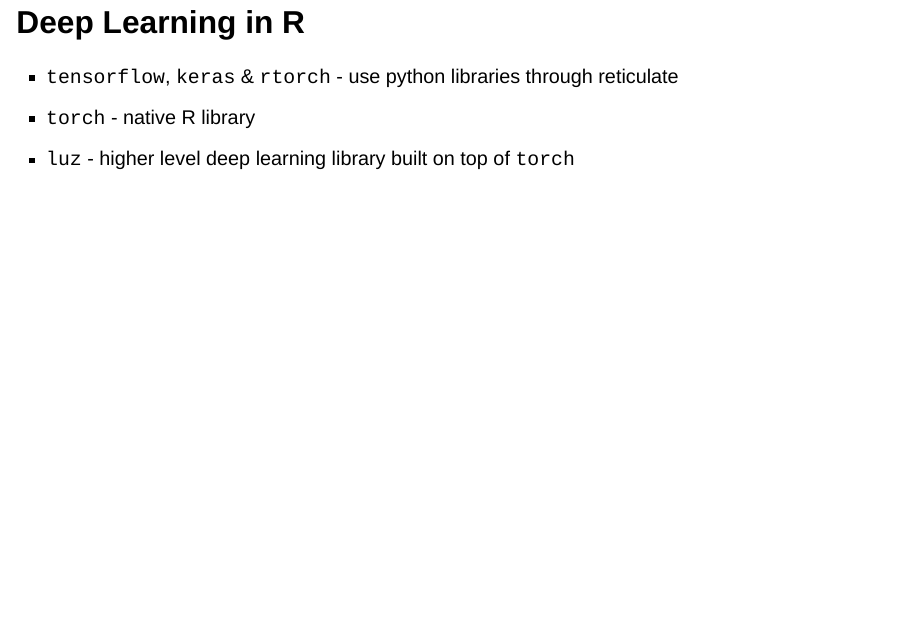
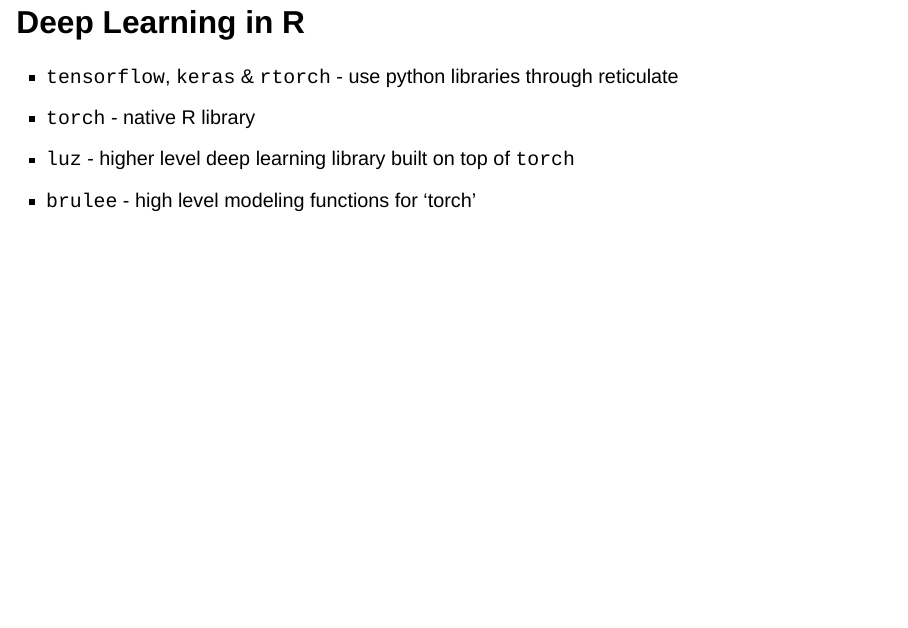
Before and after one commit to sebffischer/mlr3torch-UseR-2024, a Quarto document (index.qmd): page 3 of 22. Rendered offline with R 4.5, knitr and Pandoc in place of Quarto, with nearby package versions; drawn as Slidy slides in place of the format the file asks for; some code elsewhere in the file could not run offline.

Commit message:
add brulee

```diff
--- a/index.qmd
+++ b/index.qmd
@@ -65,6 +65,7 @@ knitr::opts_chunk$set(
 * `tensorflow`, `keras` & `rtorch` - use python libraries through reticulate
 * `torch` - native R library
 * `luz` - higher level deep learning library built on top of `torch`
+* `brulee` - high level modeling functions for 'torch'
 
 ## The `mlr3` Ecosystem
 
```
